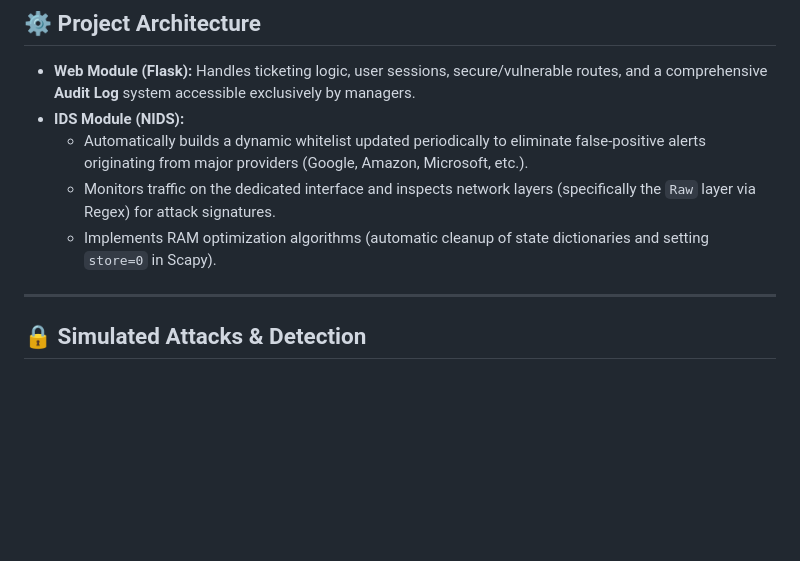
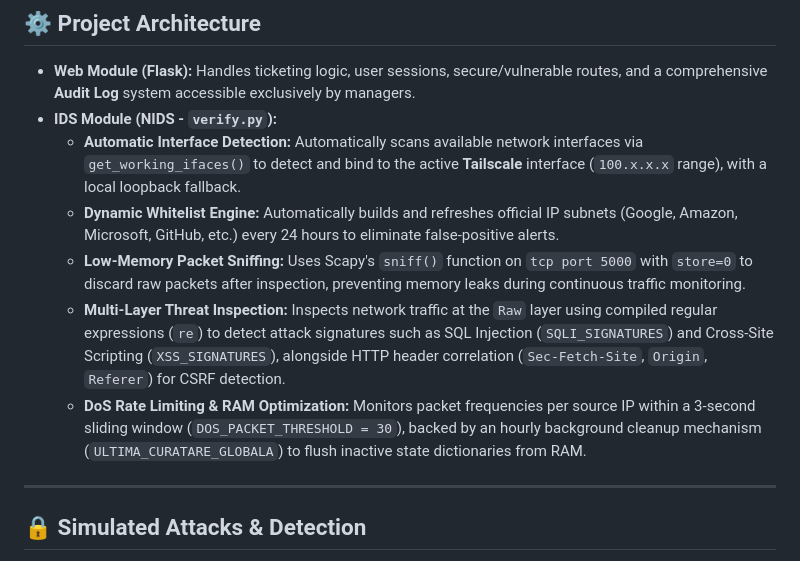
Before and after one commit to 1horia1/Client-Server-System-with-an-Intrusion-Detection-Module, a Markdown page: README.md, the part around one of its changes. Drawn GitHub-style; blank space fills up the shorter version.

Commit message:
Enhance IDS Module details in README
Updated the IDS Module section to include detailed features and functionalities, such as automatic interface detection, dynamic whitelist engine, low-memory packet sniffing, multi-layer threat inspection, and DoS rate limiting.

```diff
--- a/README.md
+++ b/README.md
@@ -26,11 +26,12 @@ The project implements a secure and monitored client-server environment consisti
 ## ⚙️ Project Architecture
 
 * **Web Module (Flask):** Handles ticketing logic, user sessions, secure/vulnerable routes, and a comprehensive **Audit Log** system accessible exclusively by managers.
-* **IDS Module (NIDS):**
-  * Automatically builds a dynamic whitelist updated periodically to eliminate false-positive alerts originating from major providers (Google, Amazon, Microsoft, etc.).
-  * Monitors traffic on the dedicated interface and inspects network layers (specifically the `Raw` layer via Regex) for attack signatures.
-  * Implements RAM optimization algorithms (automatic cleanup of state dictionaries and setting `store=0` in Scapy).
-
+* **IDS Module (NIDS - `verify.py`):**
+  * **Automatic Interface Detection:** Automatically scans available network interfaces via `get_working_ifaces()` to detect and bind to the active **Tailscale** interface (`100.x.x.x` range), with a local loopback fallback.
+  * **Dynamic Whitelist Engine:** Automatically builds and refreshes official IP subnets (Google, Amazon, Microsoft, GitHub, etc.) every 24 hours to eliminate false-positive alerts.
+  * **Low-Memory Packet Sniffing:** Uses Scapy's `sniff()` function on `tcp port 5000` with `store=0` to discard raw packets after inspection, preventing memory leaks during continuous traffic monitoring.
+  * **Multi-Layer Threat Inspection:** Inspects network traffic at the `Raw` layer using compiled regular expressions (`re`) to detect attack signatures such as SQL Injection (`SQLI_SIGNATURES`) and Cross-Site Scripting (`XSS_SIGNATURES`), alongside HTTP header correlation (`Sec-Fetch-Site`, `Origin`, `Referer`) for CSRF detection.
+  * **DoS Rate Limiting & RAM Optimization:** Monitors packet frequencies per source IP within a 3-second sliding window (`DOS_PACKET_THRESHOLD = 30`), backed by an hourly background cleanup mechanism (`ULTIMA_CURATARE_GLOBALA`) to flush inactive state dictionaries from RAM.
 ---
 
 ## 🔒 Simulated Attacks & Detection
```
Also changed, not shown: other parts of README.md (+1 -0 lines).
